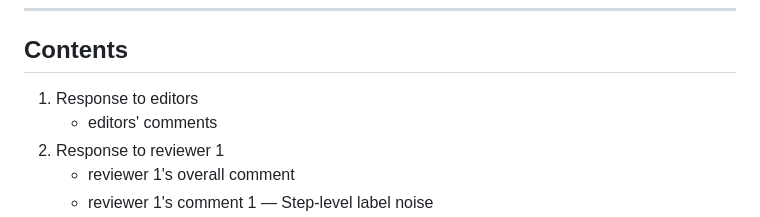
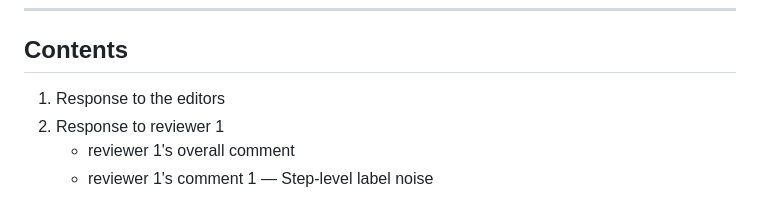
Before and after one commit to zhang2gongzi/C-CoT-Contrastive-Chain-of-Thought-Enhancing-LLM-Reasoning-via-Contrastive-Representation-Alignment, a Markdown page: reviewer/revision_notes.md, the part around the change. Drawn GitHub-style.

Commit message:
Fix formatting in revision_notes.md

```diff
--- a/reviewer/revision_notes.md
+++ b/reviewer/revision_notes.md
@@ -15,8 +15,7 @@ The Authors
 
 ## Contents
 
-1. Response to editors
-   - editors' comments
+1. Response to the editors
 2. Response to reviewer 1
    - reviewer 1's overall comment
    - reviewer 1's comment 1 — Step-level label noise
```
